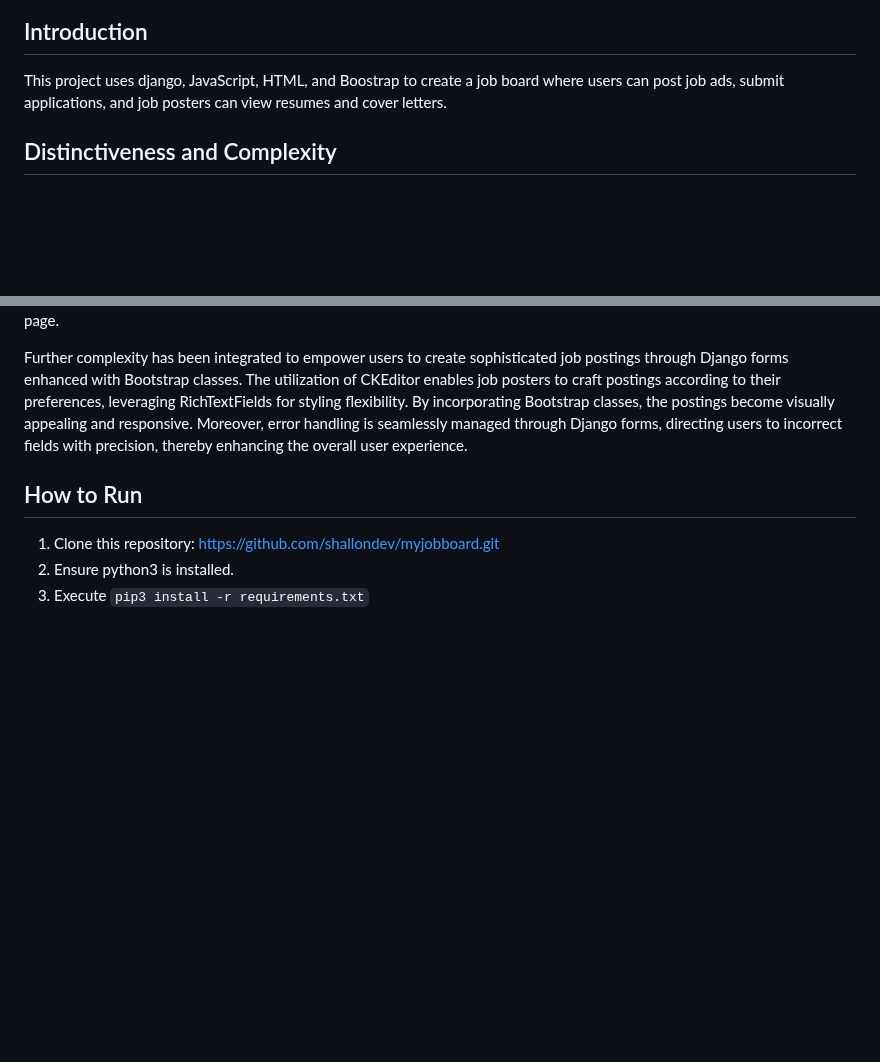
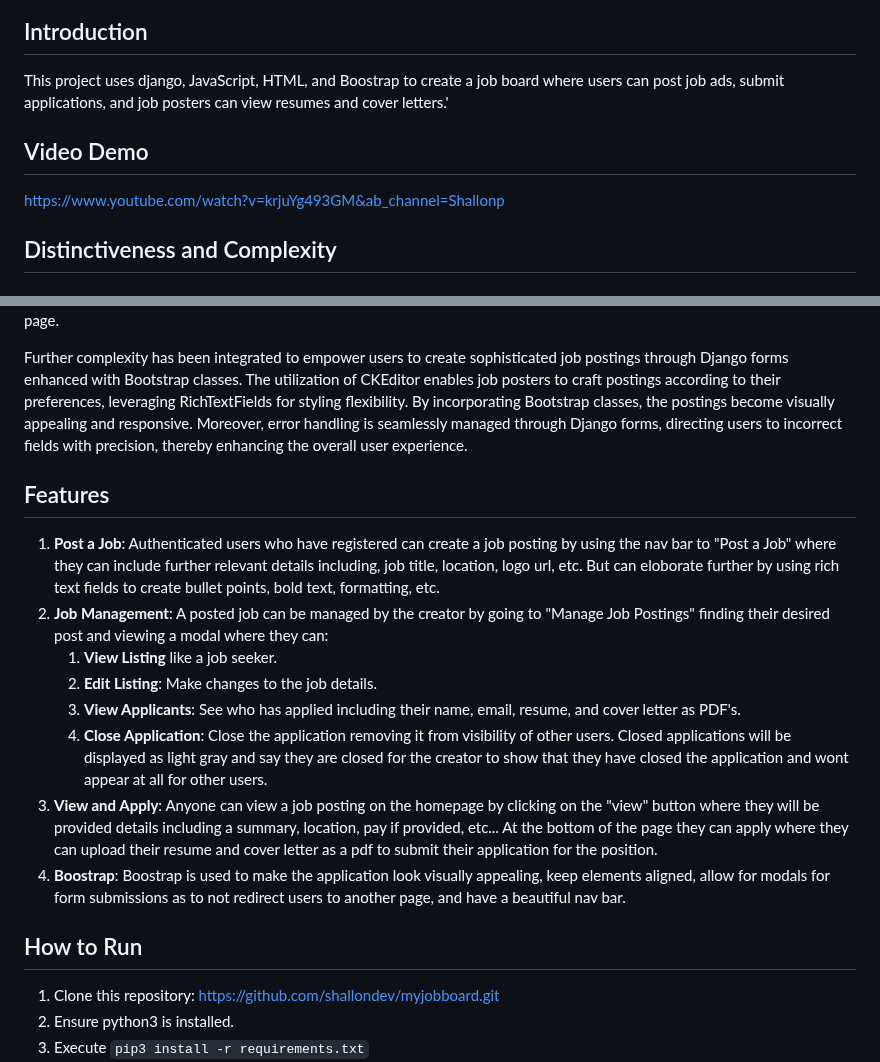
Before and after one commit to shallondev/myjobboard, a Markdown page: README.md, 2 parts joined by grey strips. Drawn GitHub-style; blank space fills up the shorter version.

Commit message:
added features section to readme

```diff
--- a/README.md
+++ b/README.md
@@ -3,7 +3,10 @@
 ![Job Board Photo](jobs.jpg)
 
 ## Introduction
-This project uses django, JavaScript, HTML, and Boostrap to create a job board where users can post job ads, submit applications, and job posters can view resumes and cover letters.
+This project uses django, JavaScript, HTML, and Boostrap to create a job board where users can post job ads, submit applications, and job posters can view resumes and cover letters.'
+
+## Video Demo
+https://www.youtube.com/watch?v=krjuYg493GM&ab_channel=Shallonp
 
 ## Distinctiveness and Complexity
 
@@ -16,6 +19,17 @@ My project diverges from previous web apps created in the course by offering enh
 The project meets the complexity requirements by incorporating Bootstrap to ensure that elements on the page dynamically render, making them viewable on both desktop and mobile devices. Three Django models are utilized to store information regarding job postings submitted, as well as applications sent to job postings. Additionally, a user model is implemented to manage registered users on the site. JavaScript is employed to dynamically render information regarding submissions to applications, and to add Bootstrap classes to navbar links upon clicking, providing visual cues to help users identify the active page.
 
 Further complexity has been integrated to empower users to create sophisticated job postings through Django forms enhanced with Bootstrap classes. The utilization of CKEditor enables job posters to craft postings according to their preferences, leveraging RichTextFields for styling flexibility. By incorporating Bootstrap classes, the postings become visually appealing and responsive. Moreover, error handling is seamlessly managed through Django forms, directing users to incorrect fields with precision, thereby enhancing the overall user experience.
+
+## Features
+
+1. **Post a Job**: Authenticated users who have registered can create a job posting by using the nav bar to "Post a Job" where they can include further relevant details including, job title, location, logo url, etc. But can eloborate further by using rich text fields to create bullet points, bold text, formatting, etc.
+2. **Job Management**: A posted job can be managed by the creator by going to "Manage Job Postings" finding their desired post and viewing a modal where they can:
+    1. **View Listing** like a job seeker.
+    2. **Edit Listing**: Make changes to the job details.
+    3. **View Applicants**: See who has applied including their name, email, resume, and cover letter as PDF's.
+    4. **Close Application**: Close the application removing it from visibility of other users. Closed applications will be displayed as light gray and say they are closed for the creator to show that they have closed the application and wont appear at all for other users.
+3. **View and Apply**: Anyone can view a job posting on the homepage by clicking on the "view" button where they will be provided details including a summary, location, pay if provided, etc... At the bottom of the page they can apply where they can upload their resume and cover letter as a pdf to submit their application for the position.
+4. **Boostrap**: Boostrap is used to make the application look visually appealing, keep elements aligned, allow for modals for form submissions as to not redirect users to another page, and have a beautiful nav bar.
 
 ## How to Run
 
```
